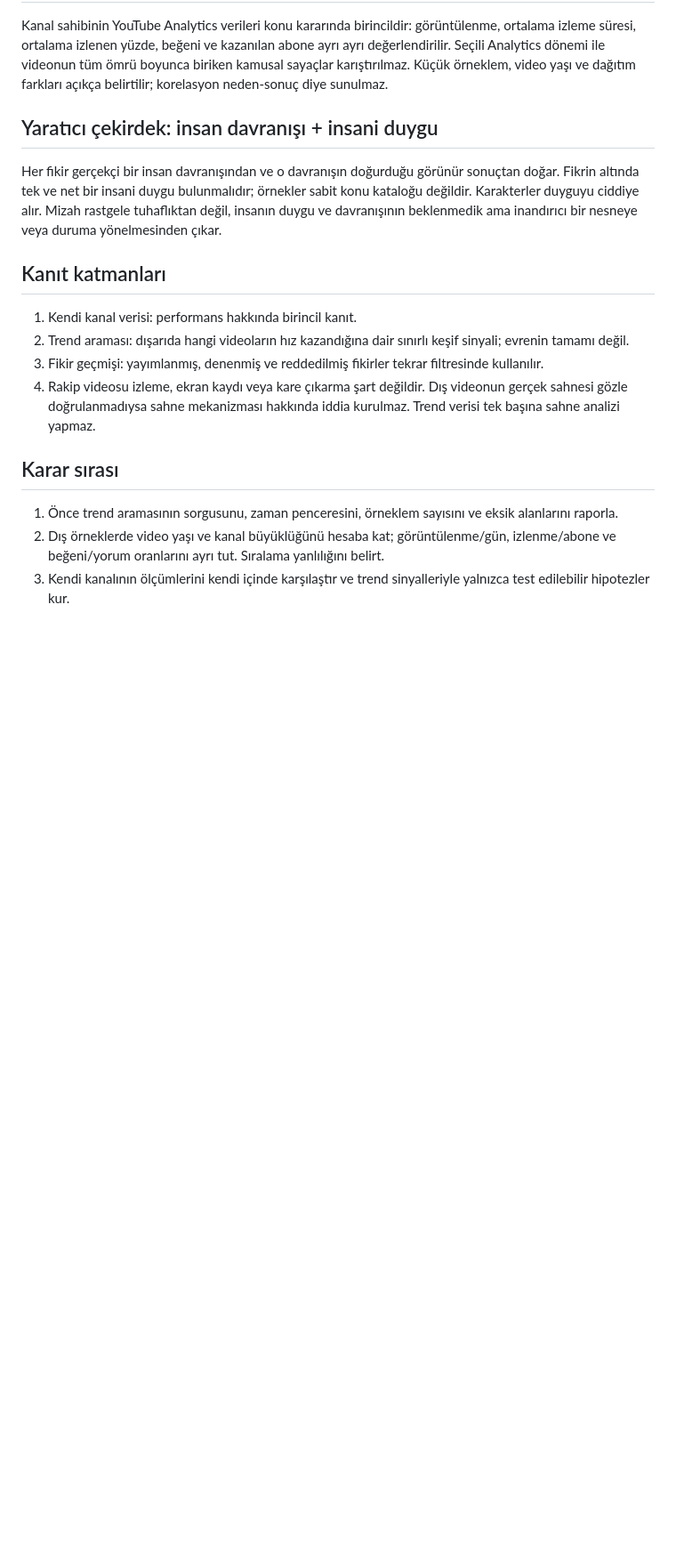
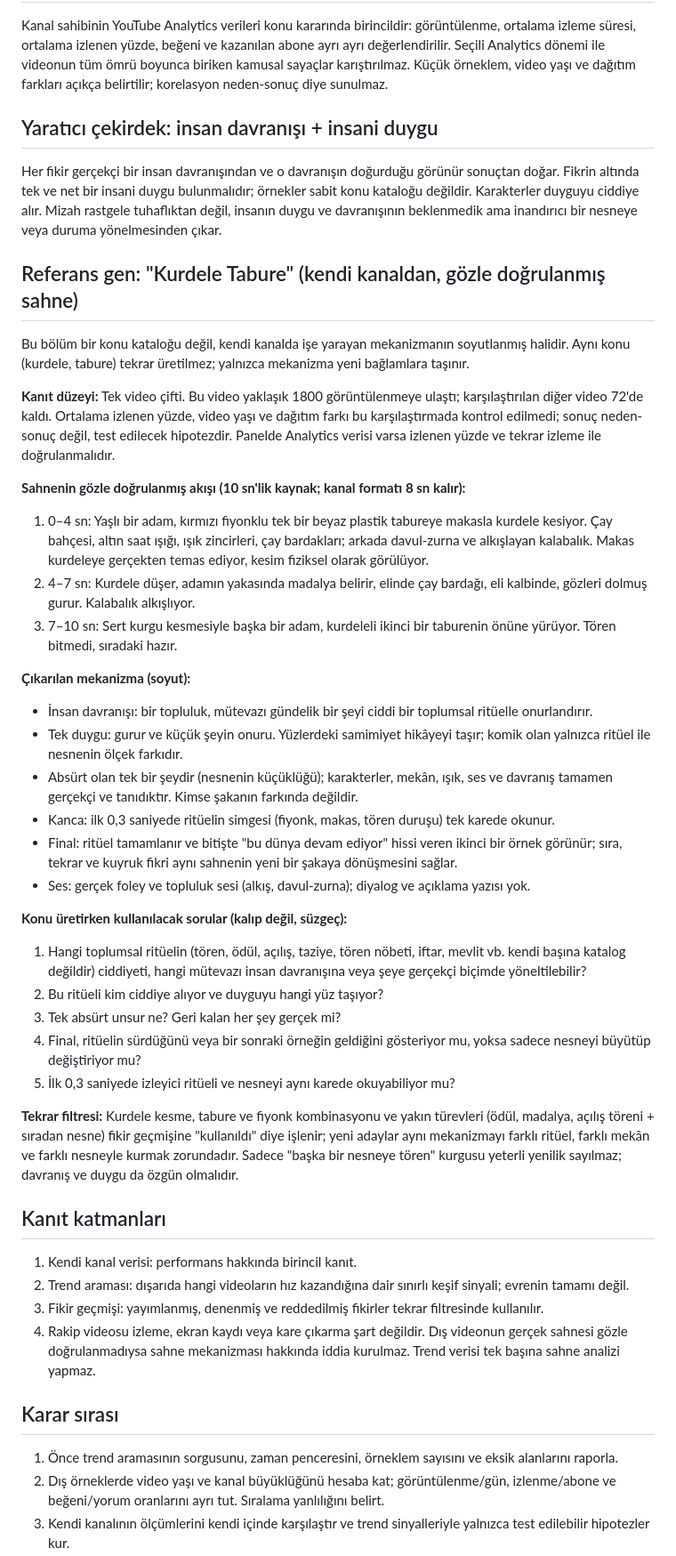
Before and after one commit to agabeyayd-lgtm/bos-dukkan-analiz, a Markdown page: TOPIC_ENGINE_SPEC.md, the part around one of its changes. Shown at 89% size. GitHub-like rendering; blank space fills up the shorter version.

Commit message:
Konu motoruna referans gen ekle: Kurdele Tabure mekanizması

```diff
--- a/TOPIC_ENGINE_SPEC.md
+++ b/TOPIC_ENGINE_SPEC.md
@@ -9,6 +9,33 @@ Kanal sahibinin YouTube Analytics verileri konu kararında birincildir: görünt
 ## Yaratıcı çekirdek: insan davranışı + insani duygu
 Her fikir gerçekçi bir insan davranışından ve o davranışın doğurduğu görünür sonuçtan doğar. Fikrin altında tek ve net bir insani duygu bulunmalıdır; örnekler sabit konu kataloğu değildir. Karakterler duyguyu ciddiye alır. Mizah rastgele tuhaflıktan değil, insanın duygu ve davranışının beklenmedik ama inandırıcı bir nesneye veya duruma yönelmesinden çıkar.
 
+## Referans gen: "Kurdele Tabure" (kendi kanaldan, gözle doğrulanmış sahne)
+Bu bölüm bir konu kataloğu değil, kendi kanalda işe yarayan mekanizmanın soyutlanmış halidir. Aynı konu (kurdele, tabure) tekrar üretilmez; yalnızca mekanizma yeni bağlamlara taşınır.
+
+**Kanıt düzeyi:** Tek video çifti. Bu video yaklaşık 1800 görüntülenmeye ulaştı; karşılaştırılan diğer video 72'de kaldı. Ortalama izlenen yüzde, video yaşı ve dağıtım farkı bu karşılaştırmada kontrol edilmedi; sonuç neden-sonuç değil, test edilecek hipotezdir. Panelde Analytics verisi varsa izlenen yüzde ve tekrar izleme ile doğrulanmalıdır.
+
+**Sahnenin gözle doğrulanmış akışı (10 sn'lik kaynak; kanal formatı 8 sn kalır):**
+1. 0–4 sn: Yaşlı bir adam, kırmızı fiyonklu tek bir beyaz plastik tabureye makasla kurdele kesiyor. Çay bahçesi, altın saat ışığı, ışık zincirleri, çay bardakları; arkada davul-zurna ve alkışlayan kalabalık. Makas kurdeleye gerçekten temas ediyor, kesim fiziksel olarak görülüyor.
+2. 4–7 sn: Kurdele düşer, adamın yakasında madalya belirir, elinde çay bardağı, eli kalbinde, gözleri dolmuş gurur. Kalabalık alkışlıyor.
+3. 7–10 sn: Sert kurgu kesmesiyle başka bir adam, kurdeleli ikinci bir taburenin önüne yürüyor. Tören bitmedi, sıradaki hazır.
+
+**Çıkarılan mekanizma (soyut):**
+- İnsan davranışı: bir topluluk, mütevazı gündelik bir şeyi ciddi bir toplumsal ritüelle onurlandırır.
+- Tek duygu: gurur ve küçük şeyin onuru. Yüzlerdeki samimiyet hikâyeyi taşır; komik olan yalnızca ritüel ile nesnenin ölçek farkıdır.
+- Absürt olan tek bir şeydir (nesnenin küçüklüğü); karakterler, mekân, ışık, ses ve davranış tamamen gerçekçi ve tanıdıktır. Kimse şakanın farkında değildir.
+- Kanca: ilk 0,3 saniyede ritüelin simgesi (fiyonk, makas, tören duruşu) tek karede okunur.
+- Final: ritüel tamamlanır ve bitişte "bu dünya devam ediyor" hissi veren ikinci bir örnek görünür; sıra, tekrar ve kuyruk fikri aynı sahnenin yeni bir şakaya dönüşmesini sağlar.
+- Ses: gerçek foley ve topluluk sesi (alkış, davul-zurna); diyalog ve açıklama yazısı yok.
+
+**Konu üretirken kullanılacak sorular (kalıp değil, süzgeç):**
+1. Hangi toplumsal ritüelin (tören, ödül, açılış, taziye, tören nöbeti, iftar, mevlit vb. kendi başına katalog değildir) ciddiyeti, hangi mütevazı insan davranışına veya şeye gerçekçi biçimde yöneltilebilir?
+2. Bu ritüeli kim ciddiye alıyor ve duyguyu hangi yüz taşıyor?
+3. Tek absürt unsur ne? Geri kalan her şey gerçek mi?
+4. Final, ritüelin sürdüğünü veya bir sonraki örneğin geldiğini gösteriyor mu, yoksa sadece nesneyi büyütüp değiştiriyor mu?
+5. İlk 0,3 saniyede izleyici ritüeli ve nesneyi aynı karede okuyabiliyor mu?
+
+**Tekrar filtresi:** Kurdele kesme, tabure ve fiyonk kombinasyonu ve yakın türevleri (ödül, madalya, açılış töreni + sıradan nesne) fikir geçmişine "kullanıldı" diye işlenir; yeni adaylar aynı mekanizmayı farklı ritüel, farklı mekân ve farklı nesneyle kurmak zorundadır. Sadece "başka bir nesneye tören" kurgusu yeterli yenilik sayılmaz; davranış ve duygu da özgün olmalıdır.
+
 ## Kanıt katmanları
 1. Kendi kanal verisi: performans hakkında birincil kanıt.
 2. Trend araması: dışarıda hangi videoların hız kazandığına dair sınırlı keşif sinyali; evrenin tamamı değil.
```
Also changed, not shown: other parts of TOPIC_ENGINE_SPEC.md (+1 -1 lines).
